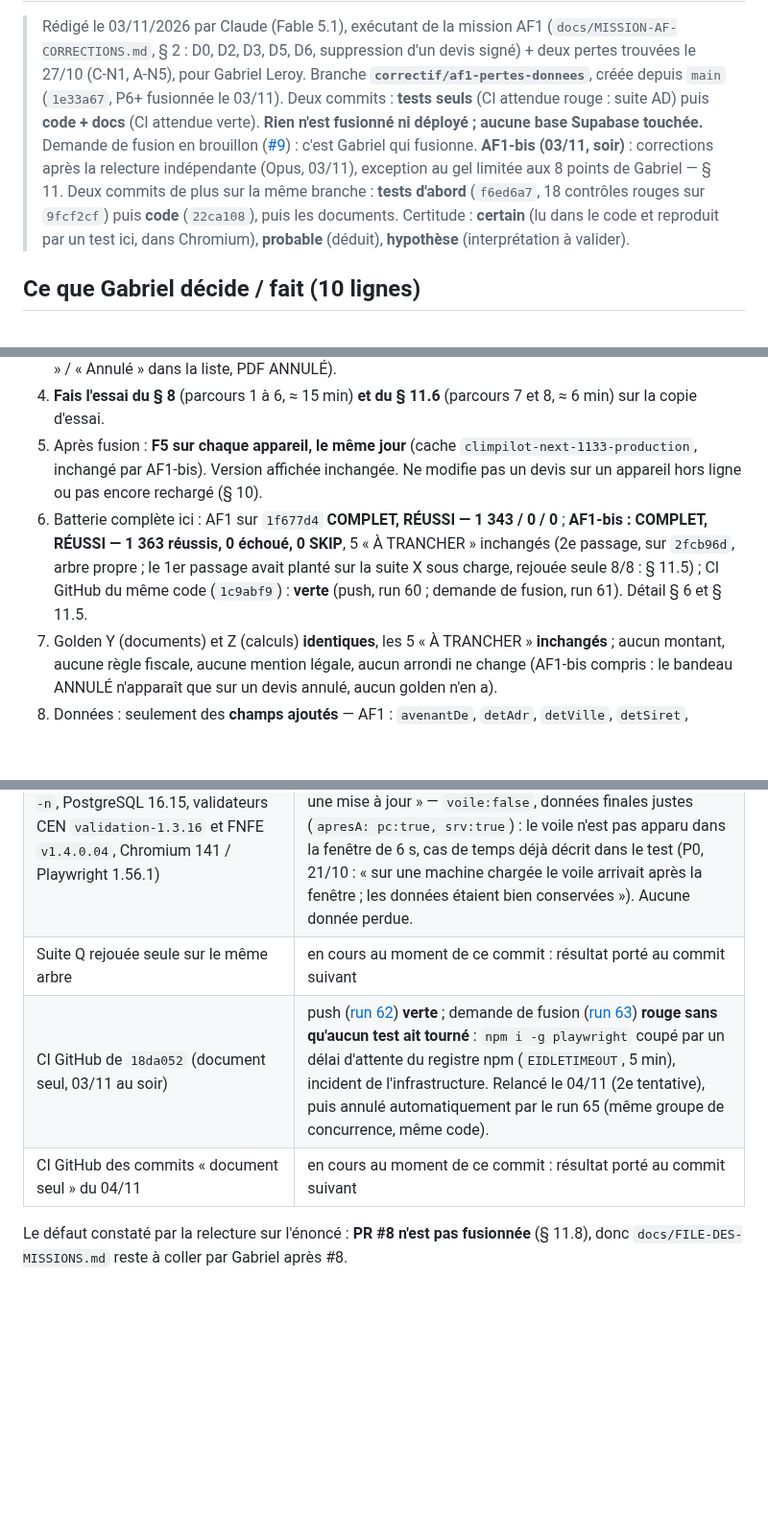
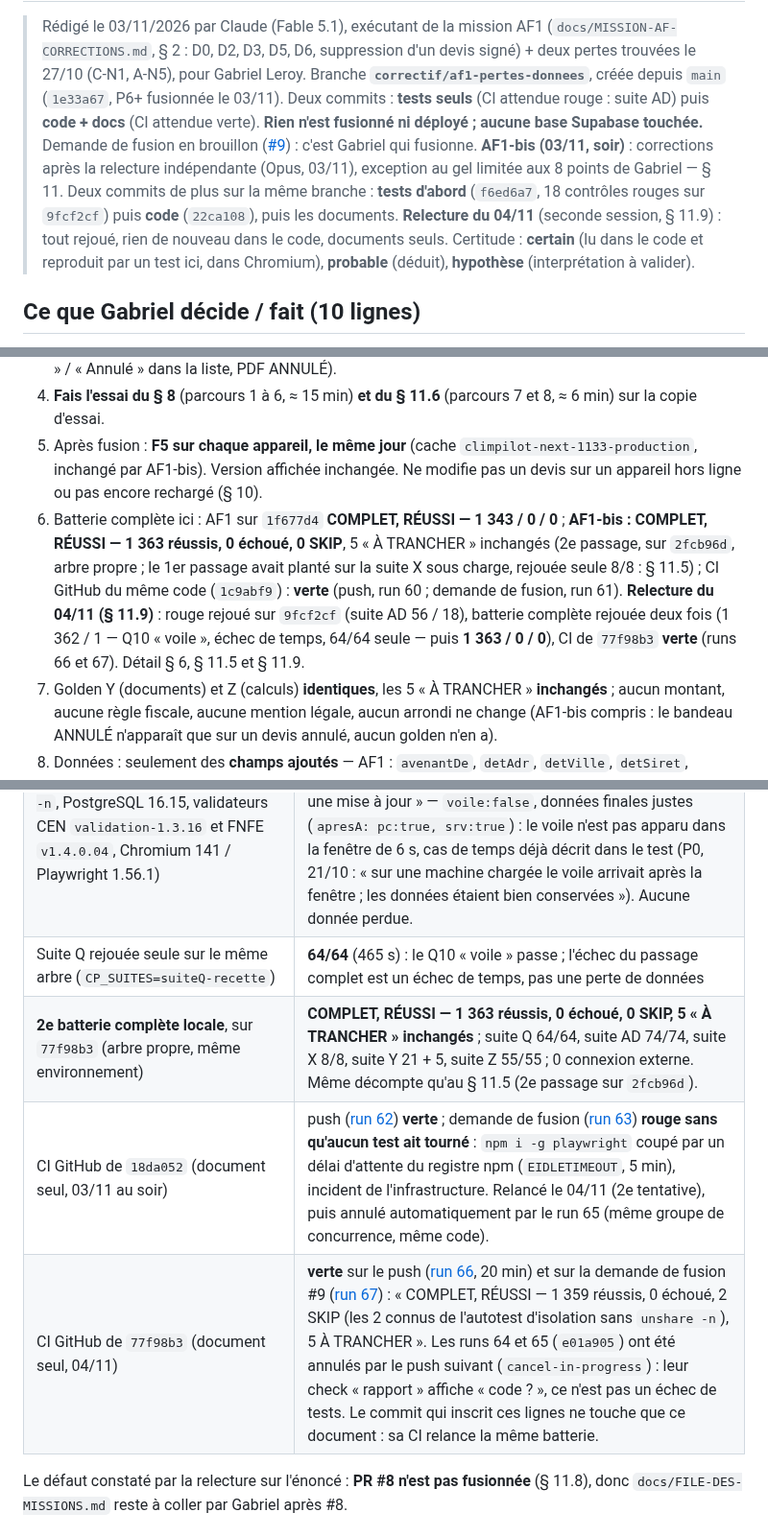
Before and after one commit to gablry8/cp-gl2607, a Markdown page: docs/AF1-COMPTE-RENDU.md, 3 parts joined by grey strips. Shown at 96% size. GitHub-like rendering; blank space fills up the shorter version.

Commit message:
AF1-bis (compte rendu) : relecture du 04/11 close — suite Q seule 64/64, 2e batterie complète 1 363 / 0 / 0 sur 77f98b3, CI verte (runs 66 et 67)
Co-Authored-By: Claude Fable 5.1 <noreply@anthropic.com>
Claude-Session: https://claude.ai/code/session_0115CWggp8TFa1c5MdsM4Zu7

```diff
--- a/docs/AF1-COMPTE-RENDU.md
+++ b/docs/AF1-COMPTE-RENDU.md
@@ -2,7 +2,7 @@
 
 > Rédigé le 03/11/2026 par Claude (Fable 5.1), exécutant de la mission AF1 (`docs/MISSION-AF-CORRECTIONS.md`, § 2 : D0, D2, D3, D5, D6, suppression d'un devis signé) + deux pertes trouvées le 27/10 (C-N1, A-N5), pour Gabriel Leroy.
 > Branche **`correctif/af1-pertes-donnees`**, créée depuis `main` (`1e33a67`, P6+ fusionnée le 03/11). Deux commits : **tests seuls** (CI attendue rouge : suite AD) puis **code + docs** (CI attendue verte). **Rien n'est fusionné ni déployé ; aucune base Supabase touchée.** Demande de fusion en brouillon ([#9](https://github.com/gablry8/cp-gl2607/pull/9)) : c'est Gabriel qui fusionne.
-> **AF1-bis (03/11, soir)** : corrections après la relecture indépendante (Opus, 03/11), exception au gel limitée aux 8 points de Gabriel — § 11. Deux commits de plus sur la même branche : **tests d'abord** (`f6ed6a7`, 18 contrôles rouges sur `9fcf2cf`) puis **code** (`22ca108`), puis les documents.
+> **AF1-bis (03/11, soir)** : corrections après la relecture indépendante (Opus, 03/11), exception au gel limitée aux 8 points de Gabriel — § 11. Deux commits de plus sur la même branche : **tests d'abord** (`f6ed6a7`, 18 contrôles rouges sur `9fcf2cf`) puis **code** (`22ca108`), puis les documents. **Relecture du 04/11** (seconde session, § 11.9) : tout rejoué, rien de nouveau dans le code, documents seuls.
 > Certitude : **certain** (lu dans le code et reproduit par un test ici, dans Chromium), **probable** (déduit), **hypothèse** (interprétation à valider).
 
 ## Ce que Gabriel décide / fait (10 lignes)
@@ -12,7 +12,7 @@
 3. **Lis le § 7** (ce qui change à l'écran, corrigé par AF1-bis : bandeau avec trois boutons, états « Remplacé » / « Annulé » dans la liste, PDF ANNULÉ).
 4. **Fais l'essai du § 8** (parcours 1 à 6, ≈ 15 min) **et du § 11.6** (parcours 7 et 8, ≈ 6 min) sur la copie d'essai.
 5. Après fusion : **F5 sur chaque appareil, le même jour** (cache `climpilot-next-1133-production`, inchangé par AF1-bis). Version affichée inchangée. Ne modifie pas un devis sur un appareil hors ligne ou pas encore rechargé (§ 10).
-6. Batterie complète ici : AF1 sur `1f677d4` **COMPLET, RÉUSSI — 1 343 / 0 / 0** ; **AF1-bis : COMPLET, RÉUSSI — 1 363 réussis, 0 échoué, 0 SKIP**, 5 « À TRANCHER » inchangés (2e passage, sur `2fcb96d`, arbre propre ; le 1er passage avait planté sur la suite X sous charge, rejouée seule 8/8 : § 11.5) ; CI GitHub du même code (`1c9abf9`) : **verte** (push, run 60 ; demande de fusion, run 61). Détail § 6 et § 11.5.
+6. Batterie complète ici : AF1 sur `1f677d4` **COMPLET, RÉUSSI — 1 343 / 0 / 0** ; **AF1-bis : COMPLET, RÉUSSI — 1 363 réussis, 0 échoué, 0 SKIP**, 5 « À TRANCHER » inchangés (2e passage, sur `2fcb96d`, arbre propre ; le 1er passage avait planté sur la suite X sous charge, rejouée seule 8/8 : § 11.5) ; CI GitHub du même code (`1c9abf9`) : **verte** (push, run 60 ; demande de fusion, run 61). **Relecture du 04/11 (§ 11.9)** : rouge rejoué sur `9fcf2cf` (suite AD 56 / 18), batterie complète rejouée deux fois (1 362 / 1 — Q10 « voile », échec de temps, 64/64 seule — puis **1 363 / 0 / 0**), CI de `77f98b3` **verte** (runs 66 et 67). Détail § 6, § 11.5 et § 11.9.
 7. Golden Y (documents) et Z (calculs) **identiques**, les 5 « À TRANCHER » **inchangés** ; aucun montant, aucune règle fiscale, aucune mention légale, aucun arrondi ne change (AF1-bis compris : le bandeau ANNULÉ n'apparaît que sur un devis annulé, aucun golden n'en a).
 8. Données : seulement des **champs ajoutés** — AF1 : `avenantDe`, `detAdr`, `detVille`, `detSiret`, `annulee`, clé locale `cpnext_journal` ; **AF1-bis** : deux valeurs de statut nouvelles (`remplace`, `annule`) et les champs `remplacePar`, `annulation`, `signatureEnAttente` ; rien de retiré ; export CSV du registre fluides : 2 colonnes ajoutées à la fin.
 9. Ce qui n'est **pas** fait, volontairement (§ 10, § 11.7, `docs/APRES-PRO-V1.md`) : écran du journal ; rappel « refais la fiche » après l'annulation d'une fiche fluide ; message quand le téléphone d'un devis diffère de la fiche client ; défaut de synchro D1 (P3). **`docs/FILE-DES-MISSIONS.md` n'existe ni sur `main` ni sur cette branche** (il est sur `outillage/claude-code`, PR #8 **encore ouverte, en brouillon**, vérifié sur GitHub le 03/11 au soir **et de nouveau le 04/11** — l'énoncé d'AF1-bis la disait fusionnée, ce n'est pas le cas ; `main` est toujours `1e33a67`) : les lignes à y porter sont prêtes au § 11.8, à coller après la fusion de #8. Créer le fichier ici provoquerait un conflit à la fusion de #8.
@@ -294,9 +294,10 @@ Le code et les tests d'AF1-bis (`f6ed6a7`, `22ca108`) ont été relus point par
 |---|---|
 | Preuve « rouge d'abord » rejouée : arbre `9fcf2cf` + tests de `f6ed6a7` (`tests/suiteAD-af1-pertes.mjs`, `tests/suiteI-emission.mjs`), `CP_SUITES="suiteAD-af1-pertes suiteI-emission"` | suite AD **56 réussis / 18 échoués** (T9 ×2, T14 ×8, T15 ×5, T16 ×2, T17 ×1 : exactement le § 11.3) ; suite I **43/43** (I3d vert d'emblée, comme écrit) ; journal `resAD-bis-rouge-9fcf2cf-04-11.log` gardé dans le dossier de la session |
 | Batterie complète locale sur `e01a905` (arbre propre ; même environnement qu'au § 6 : `unshare -n`, PostgreSQL 16.15, validateurs CEN `validation-1.3.16` et FNFE `v1.4.0.04`, Chromium 141 / Playwright 1.56.1) | **1 362 réussis, 1 échoué, 0 SKIP, 5 « À TRANCHER » inchangés** ; suite AD 74/74, suite I 43/43, suite W 64/64, suite X 8/8, suite Y 21 + 5, suite Z 55/55 (golden identiques), SQL 66/66, aperçu 11/11 ; 0 connexion externe. Le seul échec : suite Q, contrôle Q10 « voile pendant le rechargement qui suit une mise à jour » — `voile:false`, données finales justes (`apresA: pc:true, srv:true`) : le voile n'est pas apparu dans la fenêtre de 6 s, cas de temps déjà décrit dans le test (P0, 21/10 : « sur une machine chargée le voile arrivait après la fenêtre ; les données étaient bien conservées »). Aucune donnée perdue. |
-| Suite Q rejouée seule sur le même arbre | en cours au moment de ce commit : résultat porté au commit suivant |
+| Suite Q rejouée seule sur le même arbre (`CP_SUITES=suiteQ-recette`) | **64/64** (465 s) : le Q10 « voile » passe ; l'échec du passage complet est un échec de temps, pas une perte de données |
+| **2e batterie complète locale**, sur `77f98b3` (arbre propre, même environnement) | **COMPLET, RÉUSSI — 1 363 réussis, 0 échoué, 0 SKIP, 5 « À TRANCHER » inchangés** ; suite Q 64/64, suite AD 74/74, suite X 8/8, suite Y 21 + 5, suite Z 55/55 ; 0 connexion externe. Même décompte qu'au § 11.5 (2e passage sur `2fcb96d`). |
 | CI GitHub de `18da052` (document seul, 03/11 au soir) | push ([run 62](https://github.com/gablry8/cp-gl2607/actions/runs/41724889387)) **verte** ; demande de fusion ([run 63](https://github.com/gablry8/cp-gl2607/actions/runs/41724900568)) **rouge sans qu'aucun test ait tourné** : `npm i -g playwright` coupé par un délai d'attente du registre npm (`EIDLETIMEOUT`, 5 min), incident de l'infrastructure. Relancé le 04/11 (2e tentative), puis annulé automatiquement par le run 65 (même groupe de concurrence, même code). |
-| CI GitHub des commits « document seul » du 04/11 | en cours au moment de ce commit : résultat porté au commit suivant |
+| CI GitHub de `77f98b3` (document seul, 04/11) | **verte** sur le push ([run 66](https://github.com/gablry8/cp-gl2607/actions/runs/41786879719), 20 min) et sur la demande de fusion #9 ([run 67](https://github.com/gablry8/cp-gl2607/actions/runs/41786885508)) : « COMPLET, RÉUSSI — 1 359 réussis, 0 échoué, 2 SKIP (les 2 connus de l'autotest d'isolation sans `unshare -n`), 5 À TRANCHER ». Les runs 64 et 65 (`e01a905`) ont été annulés par le push suivant (`cancel-in-progress`) : leur check « rapport » affiche « code ? », ce n'est pas un échec de tests. Le commit qui inscrit ces lignes ne touche que ce document : sa CI relance la même batterie. |
 
 Le défaut constaté par la relecture sur l'énoncé : **PR #8 n'est pas fusionnée** (§ 11.8), donc `docs/FILE-DES-MISSIONS.md` reste à coller par Gabriel après #8.
 
```
